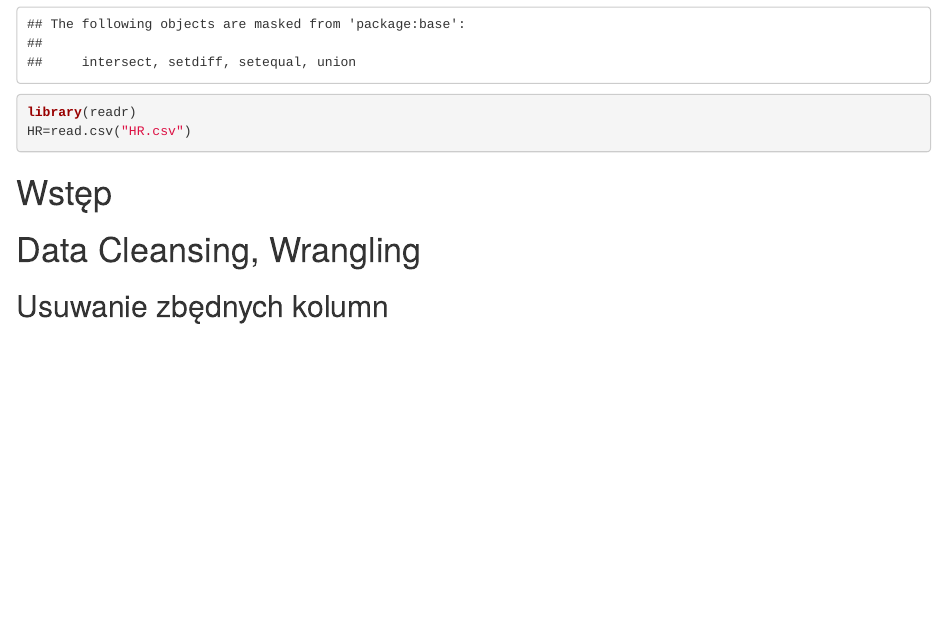
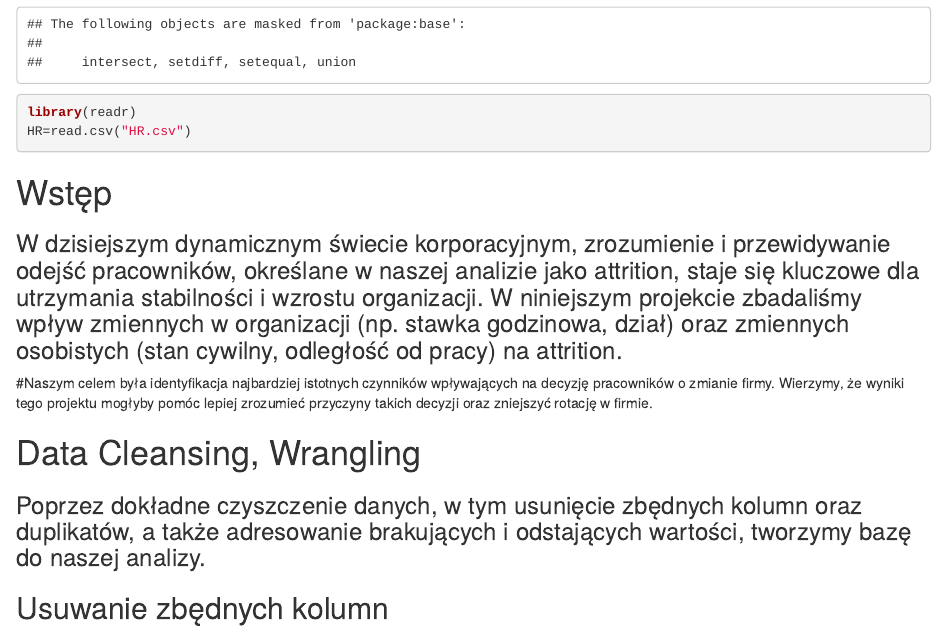
Before and after one commit to Popkowskipawel/HR-AD-2024, an R Markdown document (Rmarkdown - HR Projekt Zespolowy.Rmd): the page in a window 1100 px wide, from 300 px down. Rendered offline with R 4.5, knitr and Pandoc, with nearby package versions; drawn as R Markdown's standard HTML page in place of the format the file asks for; code that draws random numbers runs with fixed seeds of ours; some code elsewhere in the file could not run offline.

Commit message:
opis - wstęp + czyszczenie danych

````diff
--- a/Rmarkdown - HR Projekt Zespolowy.Rmd
+++ b/Rmarkdown - HR Projekt Zespolowy.Rmd
@@ -20,7 +20,14 @@ HR=read.csv("HR.csv")
 ```
 
 # Wstęp
+
+### W dzisiejszym dynamicznym świecie korporacyjnym, zrozumienie i przewidywanie odejść pracowników, określane w naszej analizie jako attrition, staje się kluczowe dla utrzymania stabilności i wzrostu organizacji. W niniejszym projekcie zbadaliśmy wpływ zmiennych w organizacji (np. stawka godzinowa, dział) oraz zmiennych osobistych (stan cywilny, odległość od pracy) na attrition.
+
+#Naszym celem była identyfikacja najbardziej istotnych czynników wpływających na decyzję pracowników o zmianie firmy. Wierzymy, że wyniki tego projektu mogłyby pomóc lepiej zrozumieć przyczyny takich decyzji oraz zniejszyć rotację w firmie.
+
 # Data Cleansing, Wrangling
+
+### Poprzez dokładne czyszczenie danych, w tym usunięcie zbędnych kolumn oraz duplikatów, a także adresowanie brakujących i odstających wartości, tworzymy bazę do naszej analizy.
 
 ## Usuwanie zbędnych kolumn
 
````
